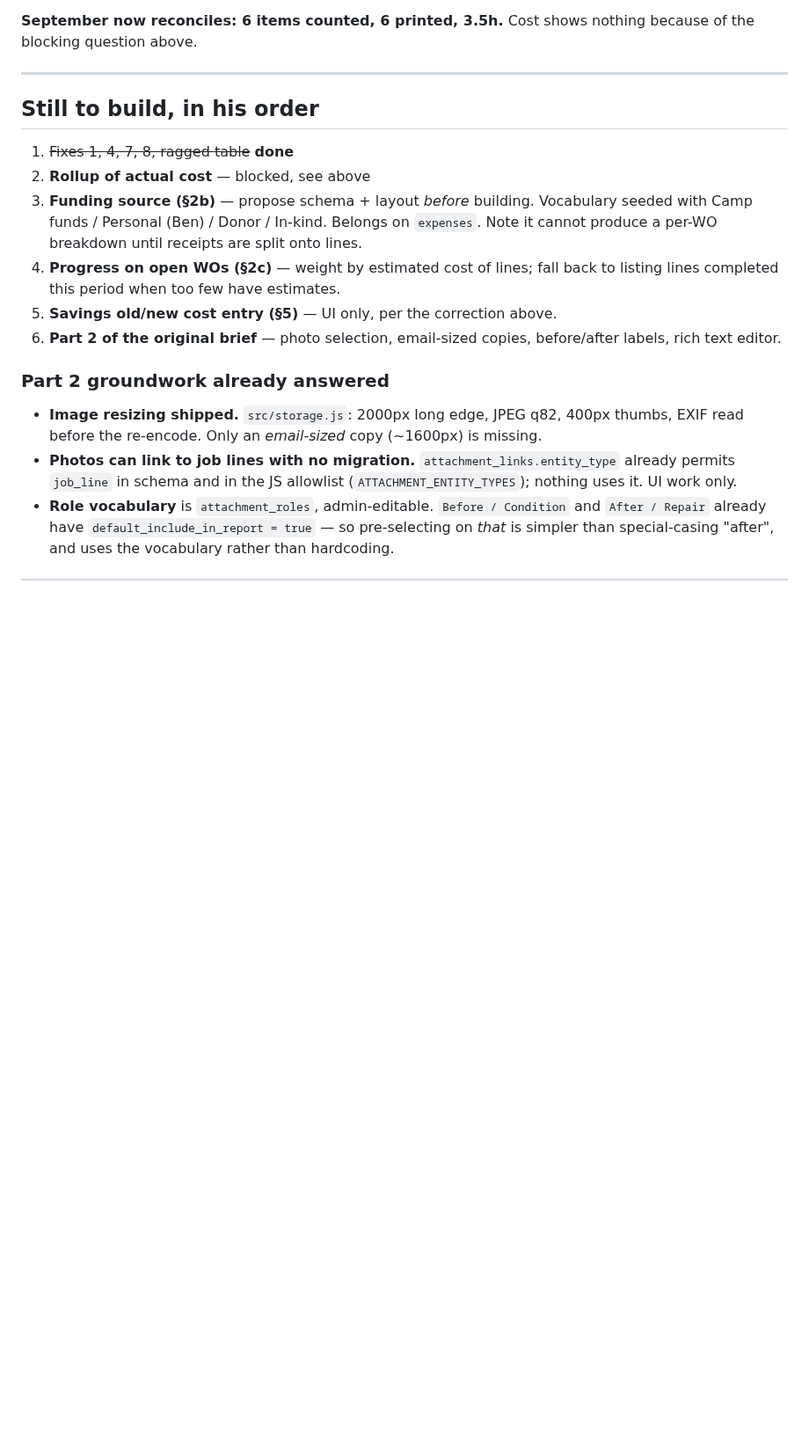
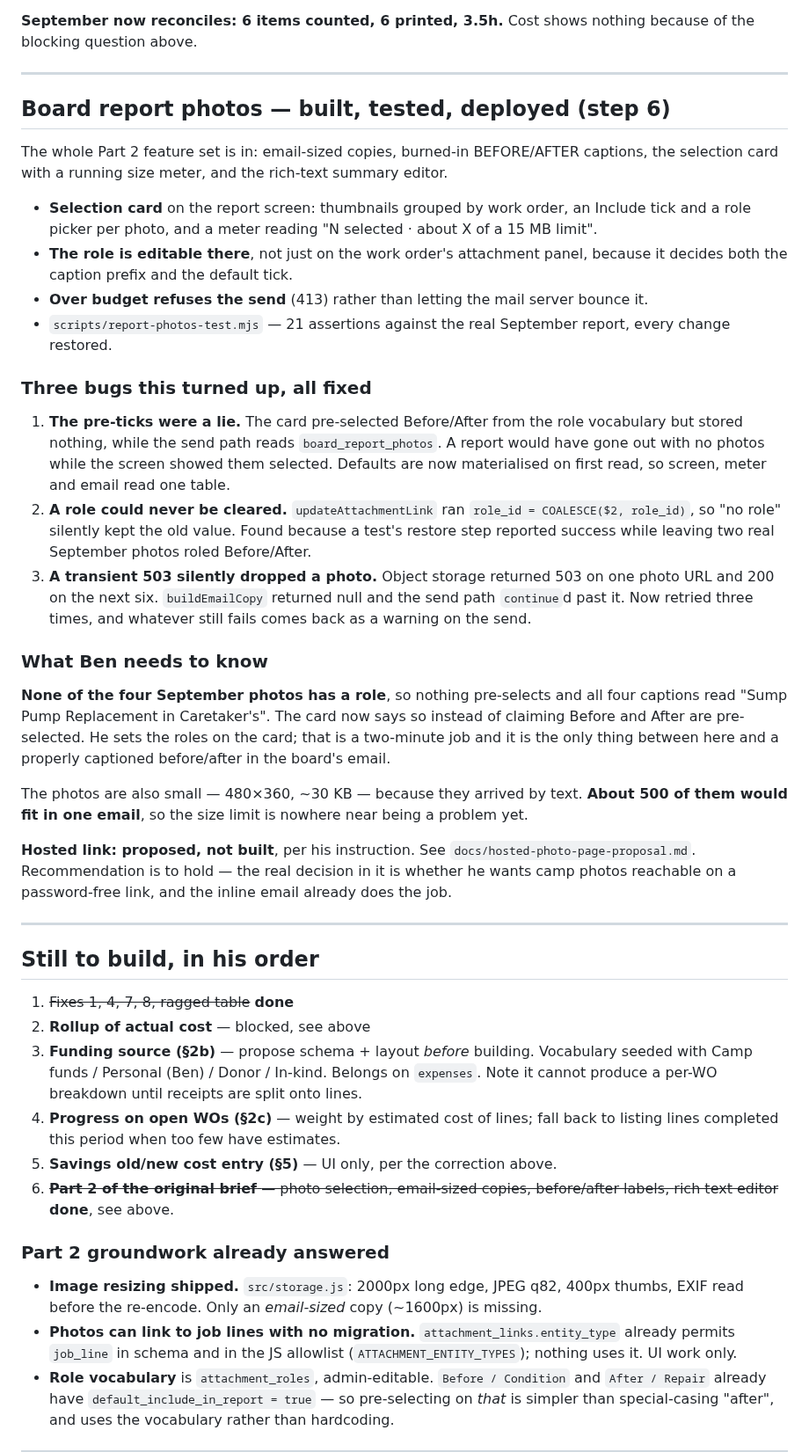
Before and after one commit to theebmg/camp-audit, a Markdown page: docs/HANDOFF.md, the part around one of its changes. Shown at 88% size. Drawn GitHub-style; blank space fills up the shorter version.

Commit message:
Update the handoff for the photo work
Co-Authored-By: Claude Opus 5 (1M context) <noreply@anthropic.com>

```diff
--- a/docs/HANDOFF.md
+++ b/docs/HANDOFF.md
@@ -87,6 +87,49 @@ the blocking question above.
 
 ---
 
+## Board report photos — built, tested, deployed (step 6)
+
+The whole Part 2 feature set is in: email-sized copies, burned-in BEFORE/AFTER captions, the
+selection card with a running size meter, and the rich-text summary editor.
+
+- **Selection card** on the report screen: thumbnails grouped by work order, an Include tick and
+  a role picker per photo, and a meter reading "N selected · about X of a 15 MB limit".
+- **The role is editable there**, not just on the work order's attachment panel, because it
+  decides both the caption prefix and the default tick.
+- **Over budget refuses the send** (413) rather than letting the mail server bounce it.
+- `scripts/report-photos-test.mjs` — 21 assertions against the real September report, every
+  change restored.
+
+### Three bugs this turned up, all fixed
+
+1. **The pre-ticks were a lie.** The card pre-selected Before/After from the role vocabulary but
+   stored nothing, while the send path reads `board_report_photos`. A report would have gone out
+   with no photos while the screen showed them selected. Defaults are now materialised on first
+   read, so screen, meter and email read one table.
+2. **A role could never be cleared.** `updateAttachmentLink` ran `role_id = COALESCE($2, role_id)`,
+   so "no role" silently kept the old value. Found because a test's restore step reported success
+   while leaving two real September photos roled Before/After.
+3. **A transient 503 silently dropped a photo.** Object storage returned 503 on one photo URL and
+   200 on the next six. `buildEmailCopy` returned null and the send path `continue`d past it.
+   Now retried three times, and whatever still fails comes back as a warning on the send.
+
+### What Ben needs to know
+
+**None of the four September photos has a role**, so nothing pre-selects and all four captions
+read "Sump Pump Replacement in Caretaker's". The card now says so instead of claiming Before and
+After are pre-selected. He sets the roles on the card; that is a two-minute job and it is the
+only thing between here and a properly captioned before/after in the board's email.
+
+The photos are also small — 480×360, ~30 KB — because they arrived by text. **About 500 of them
+would fit in one email**, so the size limit is nowhere near being a problem yet.
+
+**Hosted link: proposed, not built**, per his instruction. See
+`docs/hosted-photo-page-proposal.md`. Recommendation is to hold — the real decision in it is
+whether he wants camp photos reachable on a password-free link, and the inline email already
+does the job.
+
+---
+
 ## Still to build, in his order
 
 1. ~~Fixes 1, 4, 7, 8, ragged table~~ **done**
@@ -97,8 +140,8 @@ the blocking question above.
 4. **Progress on open WOs (§2c)** — weight by estimated cost of lines; fall back to listing
    lines completed this period when too few have estimates.
 5. **Savings old/new cost entry (§5)** — UI only, per the correction above.
-6. **Part 2 of the original brief** — photo selection, email-sized copies, before/after labels,
-   rich text editor.
+6. ~~**Part 2 of the original brief** — photo selection, email-sized copies, before/after labels,
+   rich text editor~~ **done**, see above.
 
 ### Part 2 groundwork already answered
 
```
Also changed, not shown: other parts of docs/HANDOFF.md (+13 -0 lines).
